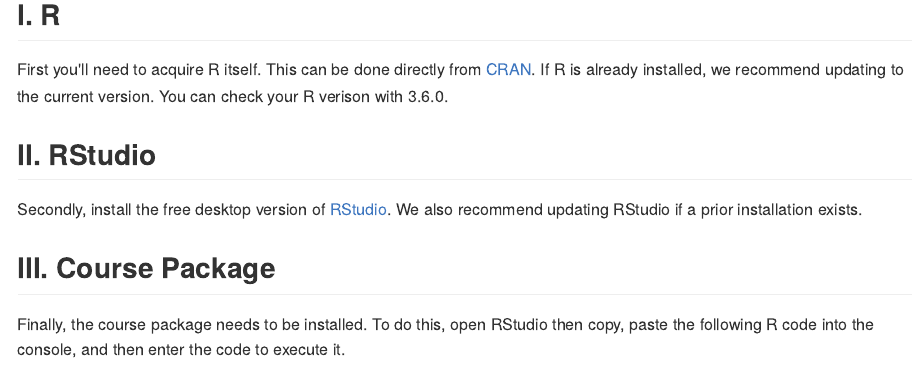
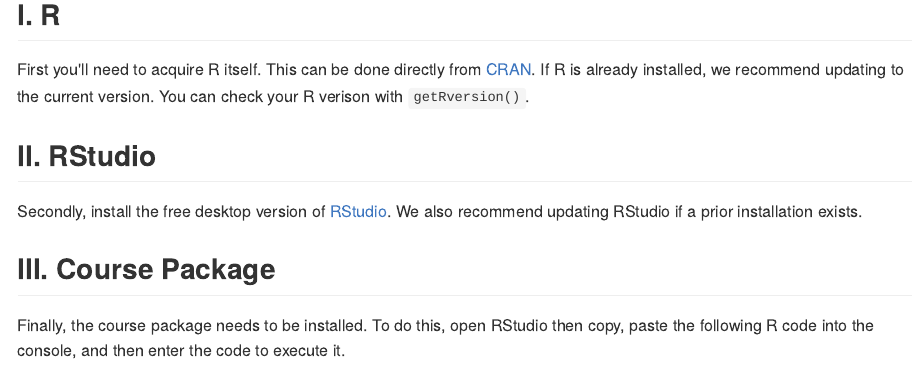
Before and after one commit to cb-42/ATS2020_PG9, an R Markdown document (README.Rmd): the page in a window 1100 px wide, from 510 px down. The pictures show the output file README.md that the author committed with the source, drawn offline in the style of GitHub.

Commit message:
Update readme

```diff
--- a/README.Rmd
+++ b/README.Rmd
@@ -15,7 +15,7 @@
 Prior to starting the section entitled Hands-On: A Crash Course in Microbiome Analysis: Part 1 several pieces of software need to be acquired. Completing these first three steps is required in order to be able to follow along during the live hands-on presentation. It should take between 15-30 minutes to complete these preparatory tasks.
 
 ## I. R
-First you'll need to acquire R itself. This can be done directly from [CRAN](https://cran.r-project.org/).  If R is already installed, we recommend updating to the current version. You can check your R verison with `r getRversion()`.
+First you'll need to acquire R itself. This can be done directly from [CRAN](https://cran.r-project.org/).  If R is already installed, we recommend updating to the current version. You can check your R verison with `getRversion()`.
 
 ## II. RStudio
 Secondly, install the free desktop version of [RStudio](https://rstudio.com/products/rstudio/download/#download). We also recommend updating RStudio if a prior installation exists.
```
Also changed, not shown: README.md.
